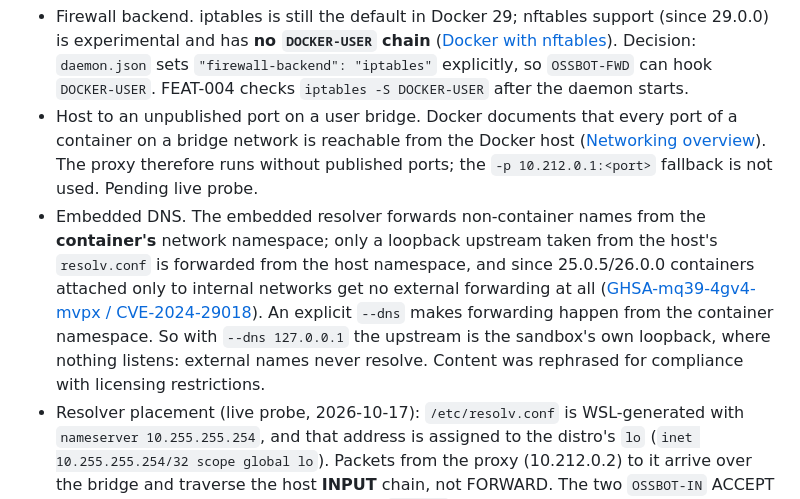
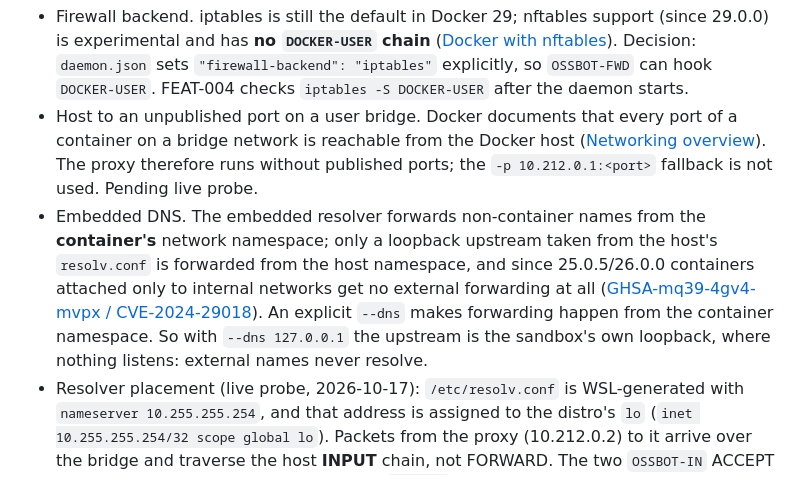
Before and after one commit to Amsal1/autonomous-oss-contributor, a Markdown page: docs/adr/0005-sandbox-isolation-and-egress.md, the part around the change. Drawn GitHub-style.

```diff
--- a/docs/adr/0005-sandbox-isolation-and-egress.md
+++ b/docs/adr/0005-sandbox-isolation-and-egress.md
@@ -45,7 +45,7 @@ Checked by web search and a live probe on the `ossbot` distro before the firewal
 Docker 29 (item 14):
 - Firewall backend. iptables is still the default in Docker 29; nftables support (since 29.0.0) is experimental and has **no `DOCKER-USER` chain** ([Docker with nftables](https://docs.docker.com/engine/network/firewall-nftables/)). Decision: `daemon.json` sets `"firewall-backend": "iptables"` explicitly, so `OSSBOT-FWD` can hook `DOCKER-USER`. FEAT-004 checks `iptables -S DOCKER-USER` after the daemon starts.
 - Host to an unpublished port on a user bridge. Docker documents that every port of a container on a bridge network is reachable from the Docker host ([Networking overview](https://docs.docker.com/engine/network/)). The proxy therefore runs without published ports; the `-p 10.212.0.1:<port>` fallback is not used. Pending live probe.
-- Embedded DNS. The embedded resolver forwards non-container names from the **container's** network namespace; only a loopback upstream taken from the host's `resolv.conf` is forwarded from the host namespace, and since 25.0.5/26.0.0 containers attached only to internal networks get no external forwarding at all ([GHSA-mq39-4gv4-mvpx / CVE-2024-29018](https://github.com/moby/moby/security/advisories/GHSA-mq39-4gv4-mvpx)). An explicit `--dns` makes forwarding happen from the container namespace. So with `--dns 127.0.0.1` the upstream is the sandbox's own loopback, where nothing listens: external names never resolve. Content was rephrased for compliance with licensing restrictions.
+- Embedded DNS. The embedded resolver forwards non-container names from the **container's** network namespace; only a loopback upstream taken from the host's `resolv.conf` is forwarded from the host namespace, and since 25.0.5/26.0.0 containers attached only to internal networks get no external forwarding at all ([GHSA-mq39-4gv4-mvpx / CVE-2024-29018](https://github.com/moby/moby/security/advisories/GHSA-mq39-4gv4-mvpx)). An explicit `--dns` makes forwarding happen from the container namespace. So with `--dns 127.0.0.1` the upstream is the sandbox's own loopback, where nothing listens: external names never resolve.
 - Resolver placement (live probe, 2026-10-17): `/etc/resolv.conf` is WSL-generated with `nameserver 10.255.255.254`, and that address is assigned to the distro's `lo` (`inet 10.255.255.254/32 scope global lo`). Packets from the proxy (10.212.0.2) to it arrive over the bridge and traverse the host **INPUT** chain, not FORWARD. The two `OSSBOT-IN` ACCEPT rules (UDP/TCP 53 from 10.212.0.2/32 to `<NS>/32`) are therefore load-bearing and are rendered before both DROPs. squid uses `dns_nameservers <NS>` directly, never Docker's embedded resolver, for external names.
 - Copy-up ownership. moby copies the image mountpoint's owner, group and mode onto a fresh, empty named volume at first mount ([moby#35486](https://github.com/moby/moby/issues/35486)); this is what the M2 directory owners in the Dockerfiles rely on. Pending live probe S-perm-1 (both the rw-first and the `ossbot-ro-*` snapshot-first case).
 - Archive PUT into a created container. Extraction into a writable volume mountpoint of a container with a read-only rootfs is supported; the known failure is only a symlinked parent directory ([moby#43015](https://github.com/moby/moby/issues/43015)), which `/in` is not (image-rooted directory). `docker cp` stats the destination with `HEAD /containers/{id}/archive?path=…` before the PUT, so the filter allows `HEAD` with exactly the same checks as the matching `PUT`/`GET` row. Pending live probe and the corpus re-recording (§23 item 15).
```
Also changed, not shown: docs/adr/0006-github-auth-and-identity.md (+1 -1 lines).
